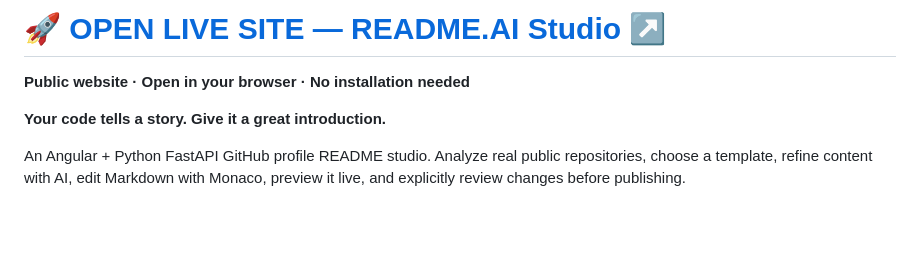
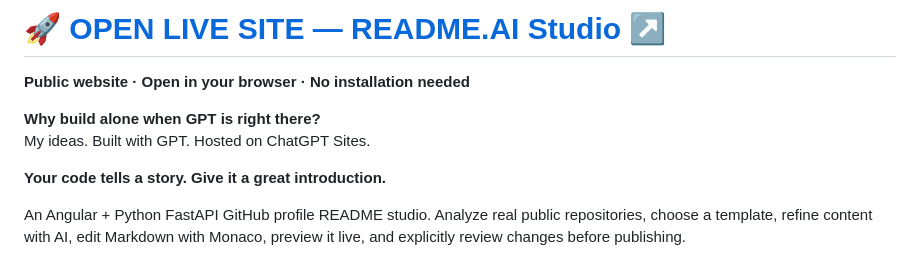
Before and after one commit to Dilanga-Malshan/Readme-Ai-Studio, a Markdown page: README.md, the part around the change. Rendered like a GitHub page; blank space fills up the shorter version.

Commit message:
docs: add GPT build credit beside live site link

```diff
--- a/README.md
+++ b/README.md
@@ -3,6 +3,9 @@
 # 🚀 [OPEN LIVE SITE — README.AI Studio ↗](https://readme-ai-studio.dilangamalshan15.chatgpt.site)
 
 **Public website · Open in your browser · No installation needed**
+
+**Why build alone when GPT is right there?**
+My ideas. Built with GPT. Hosted on ChatGPT Sites.
 
 **Your code tells a story. Give it a great introduction.**
 
```
